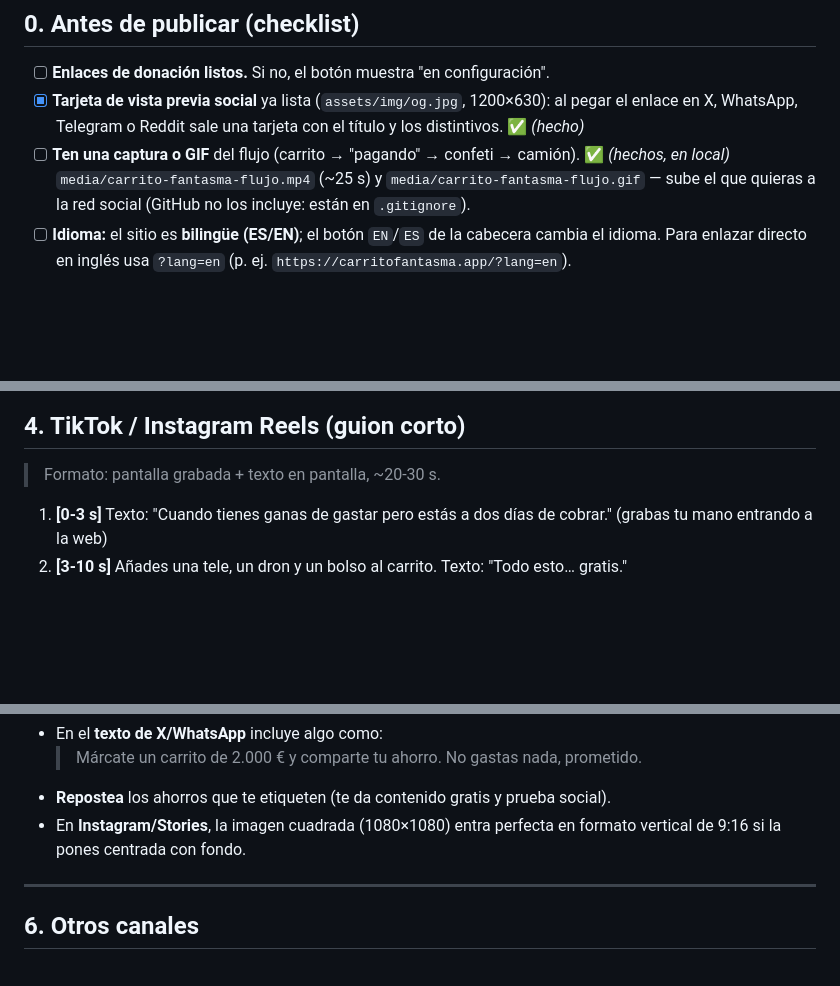
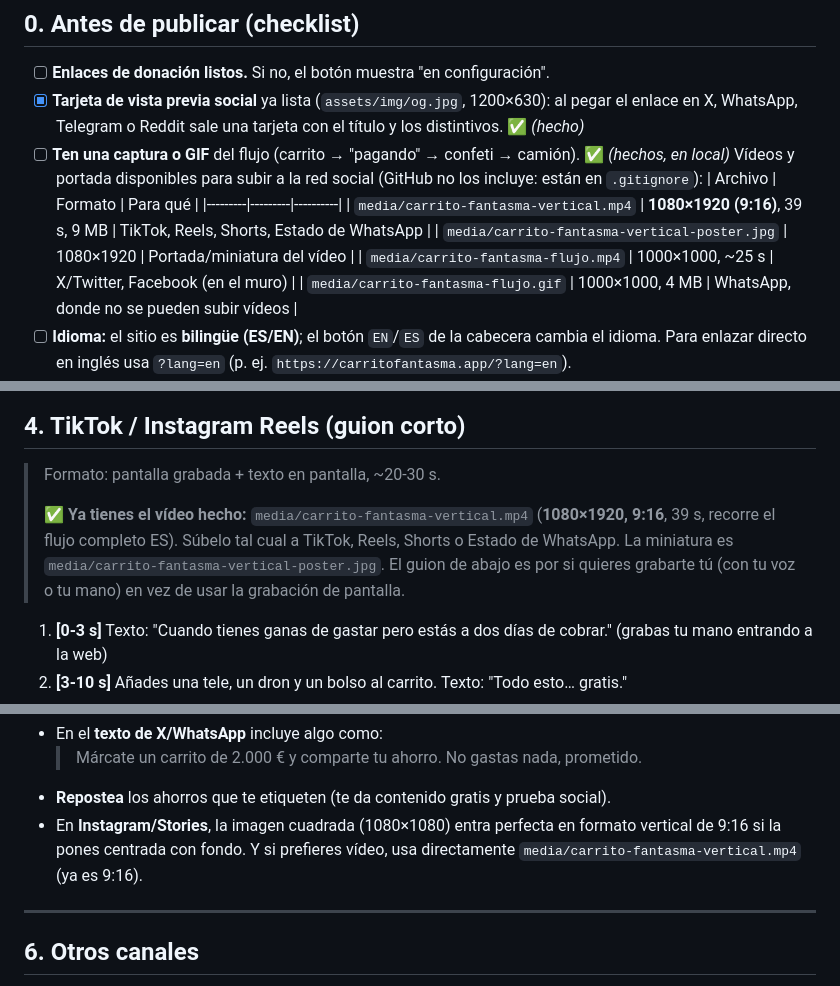
Before and after one commit to guillermoclaro-a11y/carrito-fantasma, a Markdown page: DIFUSION.md, 3 parts joined by grey strips. Drawn GitHub-style; blank space fills up the shorter version.

Commit message:
difusion: anadir video vertical 9:16 (1080x1920) y portada al inventario de material

```diff
--- a/DIFUSION.md
+++ b/DIFUSION.md
@@ -13,9 +13,14 @@
       enlace en X, WhatsApp, Telegram o Reddit sale una tarjeta con el título y los
       distintivos. ✅ *(hecho)*
 - [ ] **Ten una captura o GIF** del flujo (carrito → "pagando" → confeti → camión).
-      ✅ *(hechos, en local)* `media/carrito-fantasma-flujo.mp4` (~25 s) y
-      `media/carrito-fantasma-flujo.gif` — sube el que quieras a la red social
-      (GitHub no los incluye: están en `.gitignore`).
+      ✅ *(hechos, en local)* Vídeos y portada disponibles para subir a la red social
+      (GitHub no los incluye: están en `.gitignore`):
+      | Archivo | Formato | Para qué |
+      |---------|---------|----------|
+      | `media/carrito-fantasma-vertical.mp4` | **1080×1920 (9:16)**, 39 s, 9 MB | TikTok, Reels, Shorts, Estado de WhatsApp |
+      | `media/carrito-fantasma-vertical-poster.jpg` | 1080×1920 | Portada/miniatura del vídeo |
+      | `media/carrito-fantasma-flujo.mp4` | 1000×1000, ~25 s | X/Twitter, Facebook (en el muro) |
+      | `media/carrito-fantasma-flujo.gif` | 1000×1000, 4 MB | WhatsApp, donde no se pueden subir vídeos |
 - [ ] **Idioma:** el sitio es **bilingüe (ES/EN)**; el botón `EN`/`ES` de la cabecera
       cambia el idioma. Para enlazar directo en inglés usa `?lang=en`
       (p. ej. `https://carritofantasma.app/?lang=en`).
@@ -201,6 +206,12 @@ rastreadores en la web. Sustituye el enlace del post por el que corresponda:
 ## 4. TikTok / Instagram Reels (guion corto)
 
 > Formato: pantalla grabada + texto en pantalla, ~20-30 s.
+>
+> ✅ **Ya tienes el vídeo hecho:** `media/carrito-fantasma-vertical.mp4`
+> (**1080×1920, 9:16**, 39 s, recorre el flujo completo ES). Súbelo tal cual a TikTok,
+> Reels, Shorts o Estado de WhatsApp. La miniatura es
+> `media/carrito-fantasma-vertical-poster.jpg`. El guion de abajo es por si quieres
+> grabarte tú (con tu voz o tu mano) en vez de usar la grabación de pantalla.
 
 1. **[0-3 s]** Texto: "Cuando tienes ganas de gastar pero estás a dos días de cobrar."
    (grabas tu mano entrando a la web)
@@ -228,7 +239,8 @@ Sugerencias para activarlo:
   > Márcate un carrito de 2.000 € y comparte tu ahorro. No gastas nada, prometido.
 - **Repostea** los ahorros que te etiqueten (te da contenido gratis y prueba social).
 - En **Instagram/Stories**, la imagen cuadrada (1080×1080) entra perfecta en formato vertical
-  de 9:16 si la pones centrada con fondo.
+  de 9:16 si la pones centrada con fondo. Y si prefieres vídeo, usa directamente
+  `media/carrito-fantasma-vertical.mp4` (ya es 9:16).
 
 ---
 
```
